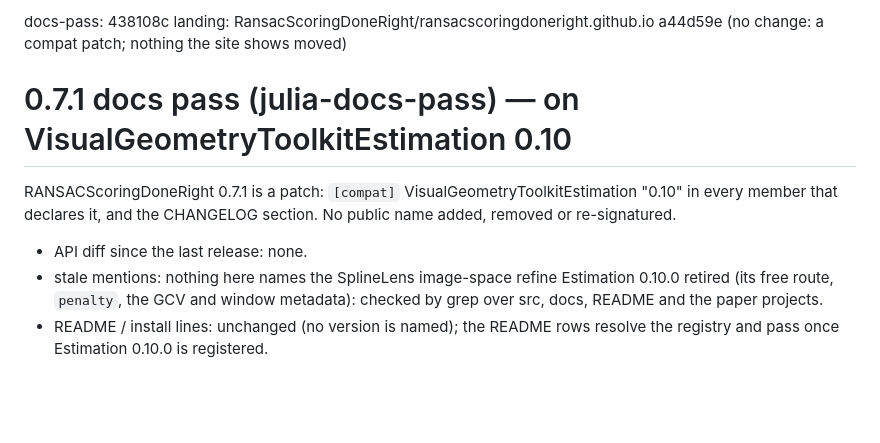
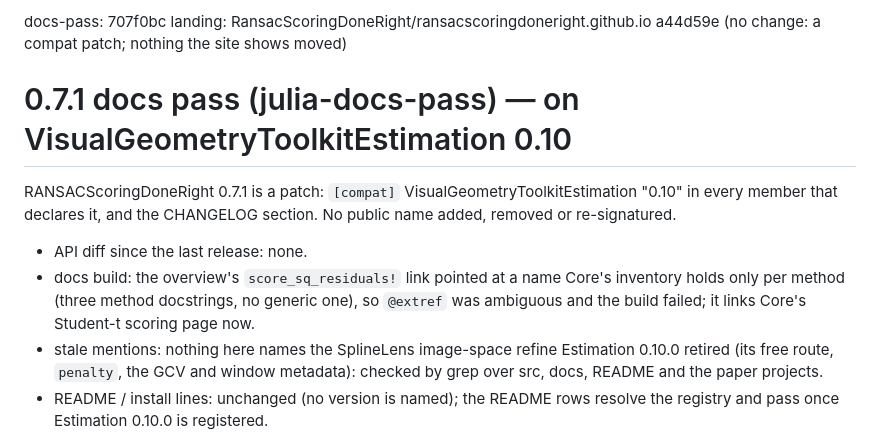
Before and after one commit to VisualGeometryToolkit/RANSACScoringDoneRight.jl, a Markdown page: .release/docs-pass.md, the part around the change. Drawn GitHub-style; blank space fills up the shorter version.

Commit message:
Release records: the docs pass re-recorded at the overview link fix

```diff
--- a/.release/docs-pass.md
+++ b/.release/docs-pass.md
@@ -1,4 +1,4 @@
-docs-pass: 438108c
+docs-pass: 707f0bc
 landing: RansacScoringDoneRight/ransacscoringdoneright.github.io a44d59e (no change: a compat patch; nothing the site shows moved)
 
 # 0.7.1 docs pass (julia-docs-pass) — on VisualGeometryToolkitEstimation 0.10
@@ -6,6 +6,9 @@ landing: RansacScoringDoneRight/ransacscoringdoneright.github.io a44d59e (no cha
 RANSACScoringDoneRight 0.7.1 is a patch: `[compat]` VisualGeometryToolkitEstimation "0.10" in every member that declares it, and the
 CHANGELOG section. No public name added, removed or re-signatured.
 - API diff since the last release: none.
+- docs build: the overview's `score_sq_residuals!` link pointed at a name Core's inventory holds only per method (three
+  method docstrings, no generic one), so `@extref` was ambiguous and the build failed; it links Core's Student-t scoring
+  page now.
 - stale mentions: nothing here names the SplineLens image-space refine Estimation 0.10.0 retired (its free route,
   `penalty`, the GCV and window metadata): checked by grep over src, docs, README and the paper projects.
 - README / install lines: unchanged (no version is named); the README rows resolve the registry and pass once
```
